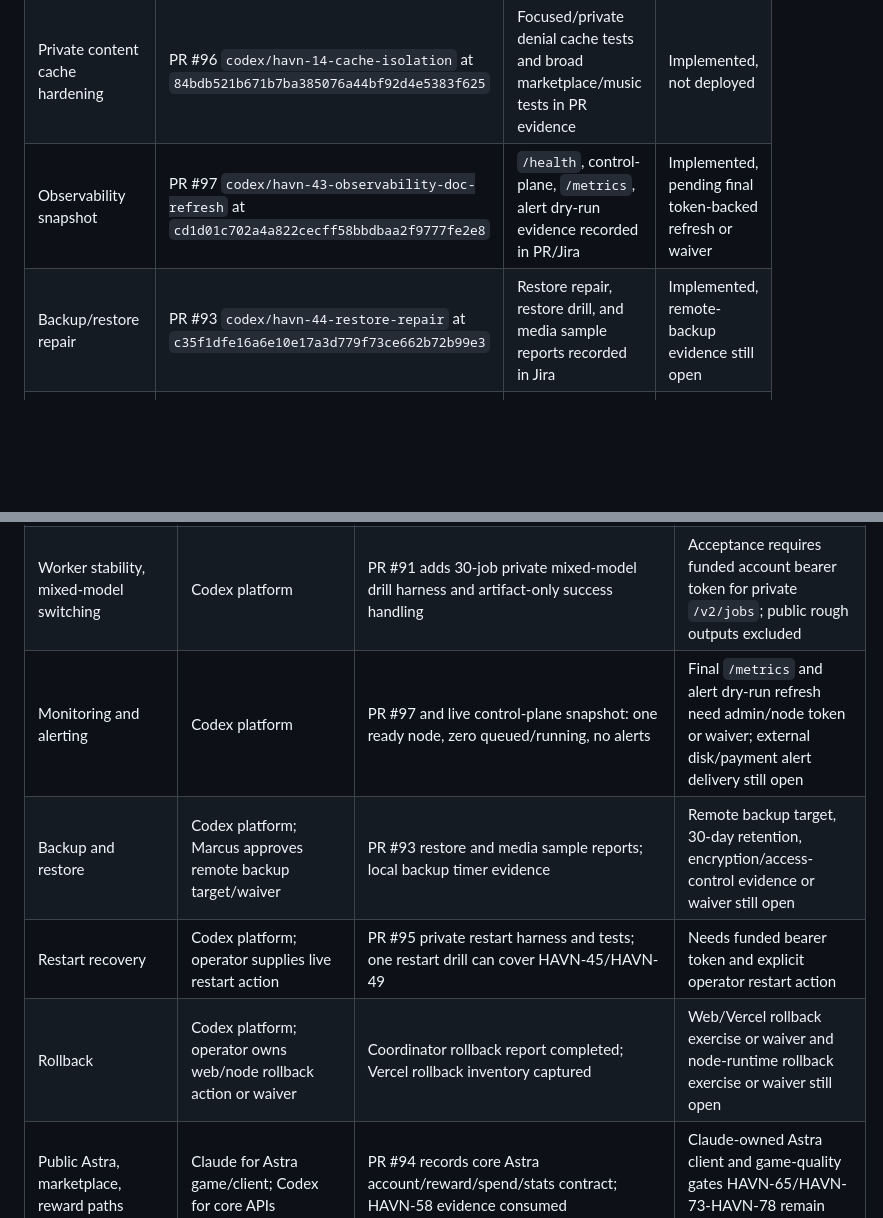
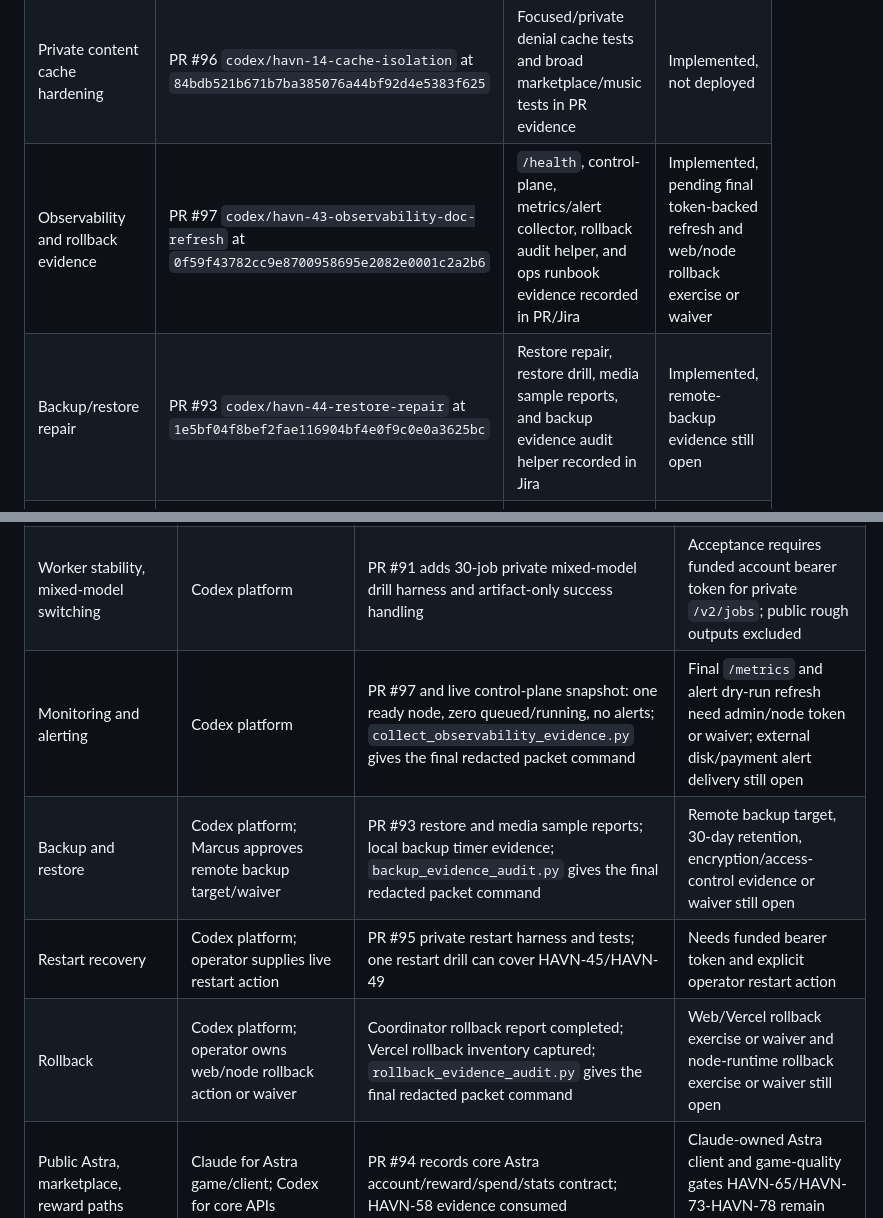
Before and after one commit to marcusllittle/havnai-core, a Markdown page: docs/havn-72-release-evidence-map.md, 2 parts joined by grey strips. GitHub-like rendering; blank space fills up the shorter version.

Commit message:
Refresh HAVN-72 ops evidence heads

```diff
--- a/docs/havn-72-release-evidence-map.md
+++ b/docs/havn-72-release-evidence-map.md
@@ -17,8 +17,8 @@ waived with mitigation.
 | Core no-invite, worker drill, gallery guard | PR #91 `codex/havn-47-mixed-model-drill` at `be0fd43784191d27c14459d6fe7566050807b8a0` | PR #91 clean; tests `23 passed, 2 subtests passed`; mixed-model preflight tests `8 passed`; py_compile passed | Implemented, not deployed |
 | Web no-invite and dashboard preview hardening | PR #108 `codex/havn-web-no-invite-required` at `c7a50a79bb21c0a0de1036b0a15ca30e528cb1fe` | Focused web tests `17 passed`; marketplace fallback tests `15 passed`; `npx tsc --noEmit`; GitHub web checks and Vercel green | Implemented, not deployed |
 | Private content cache hardening | PR #96 `codex/havn-14-cache-isolation` at `84bdb521b671b7ba385076a44bf92d4e5383f625` | Focused/private denial cache tests and broad marketplace/music tests in PR evidence | Implemented, not deployed |
-| Observability snapshot | PR #97 `codex/havn-43-observability-doc-refresh` at `cd1d01c702a4a822cecff58bbdbaa2f9777fe2e8` | `/health`, control-plane, `/metrics`, alert dry-run evidence recorded in PR/Jira | Implemented, pending final token-backed refresh or waiver |
-| Backup/restore repair | PR #93 `codex/havn-44-restore-repair` at `c35f1dfe16a6e10e17a3d779f73ce662b72b99e3` | Restore repair, restore drill, and media sample reports recorded in Jira | Implemented, remote-backup evidence still open |
+| Observability and rollback evidence | PR #97 `codex/havn-43-observability-doc-refresh` at `0f59f43782cc9e8700958695e2082e0001c2a2b6` | `/health`, control-plane, metrics/alert collector, rollback audit helper, and ops runbook evidence recorded in PR/Jira | Implemented, pending final token-backed refresh and web/node rollback exercise or waiver |
+| Backup/restore repair | PR #93 `codex/havn-44-restore-repair` at `1e5bf04f8bef2fae116904bf4e0f9c0e0a3625bc` | Restore repair, restore drill, media sample reports, and backup evidence audit helper recorded in Jira | Implemented, remote-backup evidence still open |
 | Restart recovery | PR #95 `codex/havn-45-restart-drill` at `8a89d91f35d8d1dc3fda798a85511fb22faec408` | Private drill harness, account preflight, and duplicate-charge checks pass | Implemented, live funded-account drill still open |
 | Astra account/reward core API | PR #94 `codex/havn-56-astra-account-core` at `b21bdf96a2408936f26fe7ce4084394e4eccf128` | Account-auth endpoints, tests, and API contract recorded | Core implemented; Claude owns Astra client acceptance |
 
@@ -32,10 +32,10 @@ waived with mitigation.
 | Account-funded generation, artifact delivery, publication, recovery | Codex platform | HAVN-11/HAVN-14/HAVN-44 evidence across account images, deletion/restore tooling, and restore reports | Full signed-in production journey and private mixed-model drill need funded account bearer token |
 | Public/private content isolation | Codex platform; Claude provides Astra HAVN-58 evidence | Platform public/private tests passed; live adult music probes absent/404; HAVN-58 merged evidence consumed; PR #96 adds no-store denied media headers | Final deployed signed-in owner/private adult generation plus cross-account denial/cache/social-preview proof still open |
 | Worker stability, mixed-model switching | Codex platform | PR #91 adds 30-job private mixed-model drill harness and artifact-only success handling | Acceptance requires funded account bearer token for private `/v2/jobs`; public rough outputs excluded |
-| Monitoring and alerting | Codex platform | PR #97 and live control-plane snapshot: one ready node, zero queued/running, no alerts | Final `/metrics` and alert dry-run refresh need admin/node token or waiver; external disk/payment alert delivery still open |
-| Backup and restore | Codex platform; Marcus approves remote backup target/waiver | PR #93 restore and media sample reports; local backup timer evidence | Remote backup target, 30-day retention, encryption/access-control evidence or waiver still open |
+| Monitoring and alerting | Codex platform | PR #97 and live control-plane snapshot: one ready node, zero queued/running, no alerts; `collect_observability_evidence.py` gives the final redacted packet command | Final `/metrics` and alert dry-run refresh need admin/node token or waiver; external disk/payment alert delivery still open |
+| Backup and restore | Codex platform; Marcus approves remote backup target/waiver | PR #93 restore and media sample reports; local backup timer evidence; `backup_evidence_audit.py` gives the final redacted packet command | Remote backup target, 30-day retention, encryption/access-control evidence or waiver still open |
 | Restart recovery | Codex platform; operator supplies live restart action | PR #95 private restart harness and tests; one restart drill can cover HAVN-45/HAVN-49 | Needs funded bearer token and explicit operator restart action |
-| Rollback | Codex platform; operator owns web/node rollback action or waiver | Coordinator rollback report completed; Vercel rollback inventory captured | Web/Vercel rollback exercise or waiver and node-runtime rollback exercise or waiver still open |
+| Rollback | Codex platform; operator owns web/node rollback action or waiver | Coordinator rollback report completed; Vercel rollback inventory captured; `rollback_evidence_audit.py` gives the final redacted packet command | Web/Vercel rollback exercise or waiver and node-runtime rollback exercise or waiver still open |
 | Public Astra, marketplace, reward paths | Claude for Astra game/client; Codex for core APIs | PR #94 records core Astra account/reward/spend/stats contract; HAVN-58 evidence consumed | Claude-owned Astra client and game-quality gates HAVN-65/HAVN-73-HAVN-78 remain open |
 | Public content quality | Codex platform for web/core; Claude for Astra assets | PR #108 withholds dashboard job previews and filters non-account-backed legacy gallery rows in the web fallback; PR #91 defaults legacy public gallery closed | Production still returns `total: 7` from `/gallery/browse`; PR #91 or row delist/review must deploy before launch |
 | Invite/access-code launch removal | Codex platform | Core PR #91 makes invite gating opt-in; Web PR #108 removes visible legacy access-code/operator-key prompts | Deploy/reprobe required; stale coordinators may still return `invite_required` until refreshed |
```
